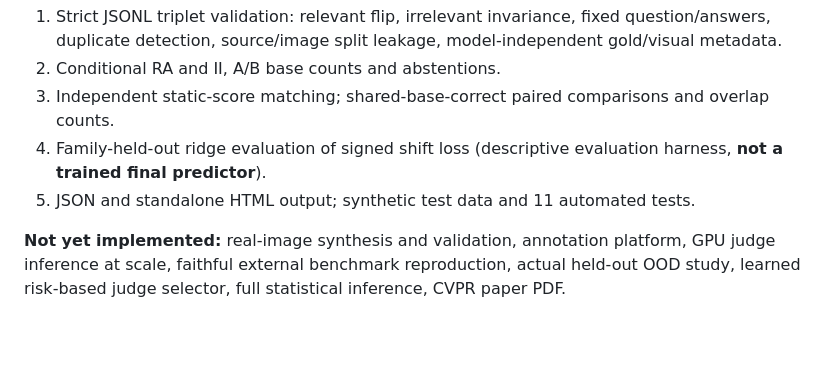
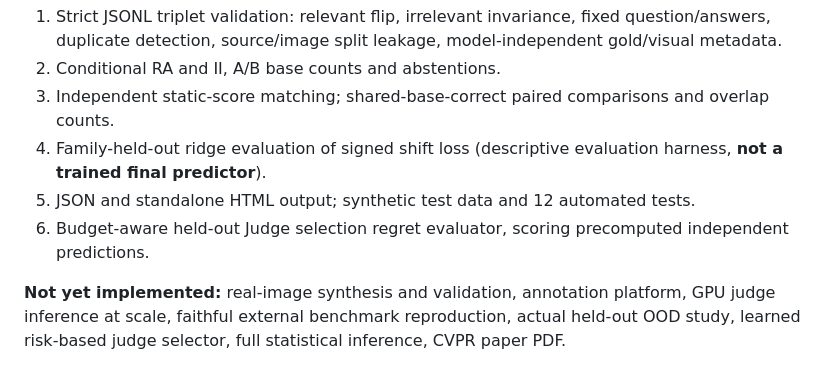
Before and after one commit to Benjamindaoson/RewardLens, a Markdown page: docs/cvpr/UPGRADE_PROTOCOL.md, the part around the change. Drawn GitHub-style; blank space fills up the shorter version.

Commit message:
docs(cvpr-v2): document held-out selection evaluation and remaining scope

```diff
--- a/docs/cvpr/UPGRADE_PROTOCOL.md
+++ b/docs/cvpr/UPGRADE_PROTOCOL.md
@@ -75,7 +75,8 @@ Implemented in rewardlens/cvpr_v2:
 2. Conditional RA and II, A/B base counts and abstentions.
 3. Independent static-score matching; shared-base-correct paired comparisons and overlap counts.
 4. Family-held-out ridge evaluation of signed shift loss (descriptive evaluation harness, **not a trained final predictor**).
-5. JSON and standalone HTML output; synthetic test data and 11 automated tests.
+5. JSON and standalone HTML output; synthetic test data and 12 automated tests.
+6. Budget-aware held-out Judge selection regret evaluator, scoring precomputed independent predictions.
 
 **Not yet implemented:** real-image synthesis and validation, annotation platform, GPU judge inference at scale, faithful external benchmark reproduction, actual held-out OOD study, learned risk-based judge selector, full statistical inference, CVPR paper PDF.
 
```
